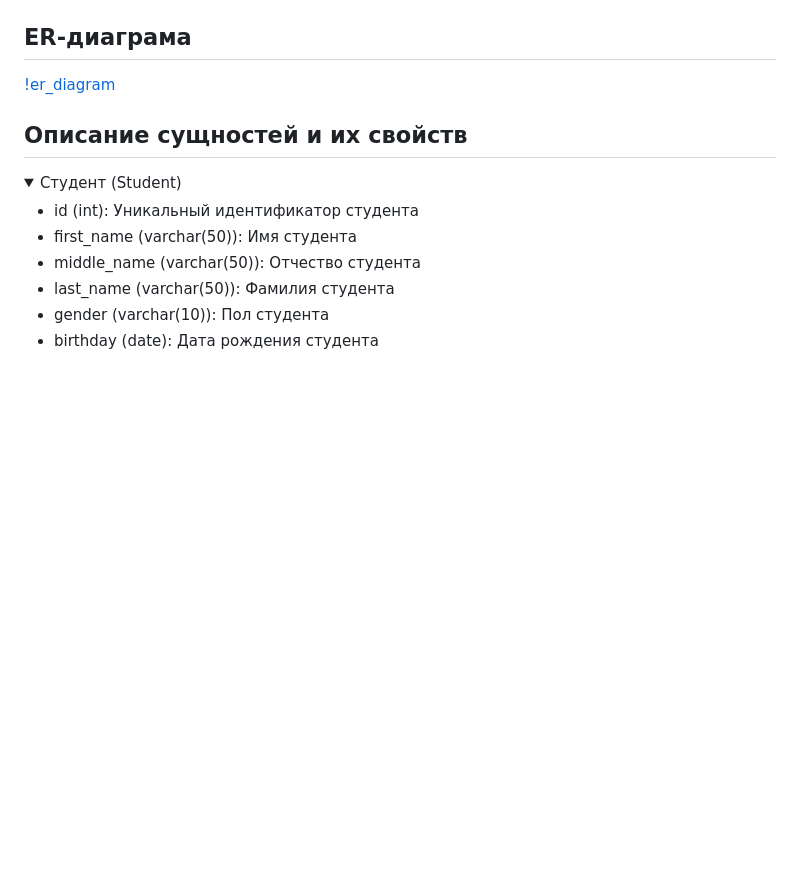
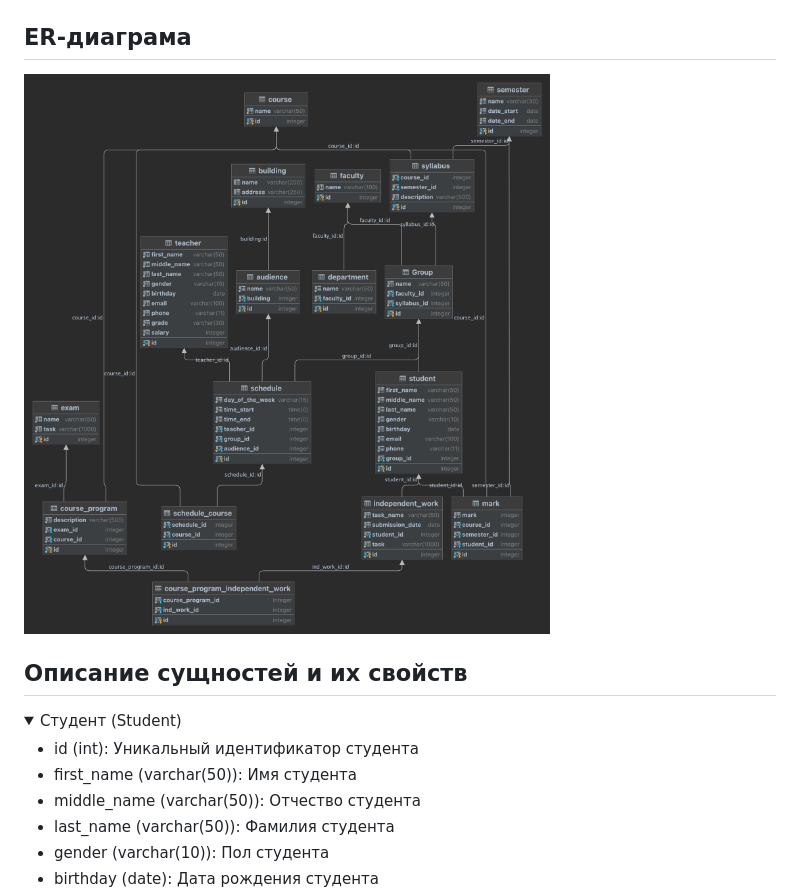
Before and after one commit to MashkaCoder/university_management_systems, a Markdown page: README.md, the part around the change. GitHub-like rendering; folded sections open; blank space fills up the shorter version.

```diff
--- a/README.md
+++ b/README.md
@@ -34,7 +34,7 @@
 
 
 ## ER-диаграма
-[!er_diagram](er_diagram.png)
+![er_diagram](er_diagram.png)
 
 ## Описание сущностей и их свойств
 <details>
```
